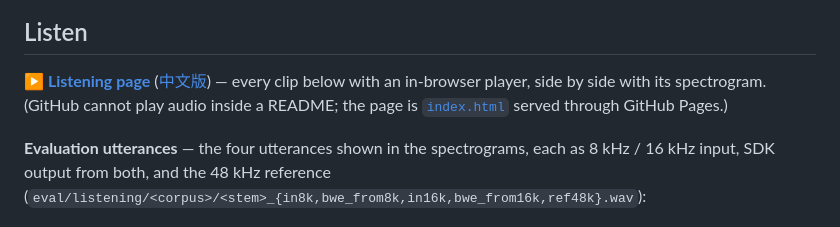
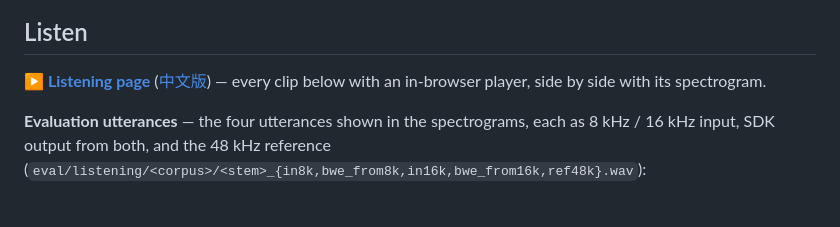
Before and after one commit to R7788380/bwe-stream-sdk-results, a Markdown page: README.md, the part around the change. Drawn GitHub-style.

Commit message:
README: drop GitHub Pages note under Listen
Co-Authored-By: Claude Fable 5.1 <noreply@anthropic.com>

```diff
--- a/README.md
+++ b/README.md
@@ -30,8 +30,6 @@ narrowband PCM (8 / 16 kHz) ──► analysis ──► neural high-band estima
 **▶ [Listening page](https://r7788380.github.io/bwe-stream-sdk-results/)**
 ([中文版](https://r7788380.github.io/bwe-stream-sdk-results/index.zh.html)) — every
 clip below with an in-browser player, side by side with its spectrogram.
-(GitHub cannot play audio inside a README; the page is [`index.html`](index.html)
-served through GitHub Pages.)
 
 **Evaluation utterances** — the four utterances shown in the spectrograms, each
 as 8 kHz / 16 kHz input, SDK output from both, and the 48 kHz reference
```
